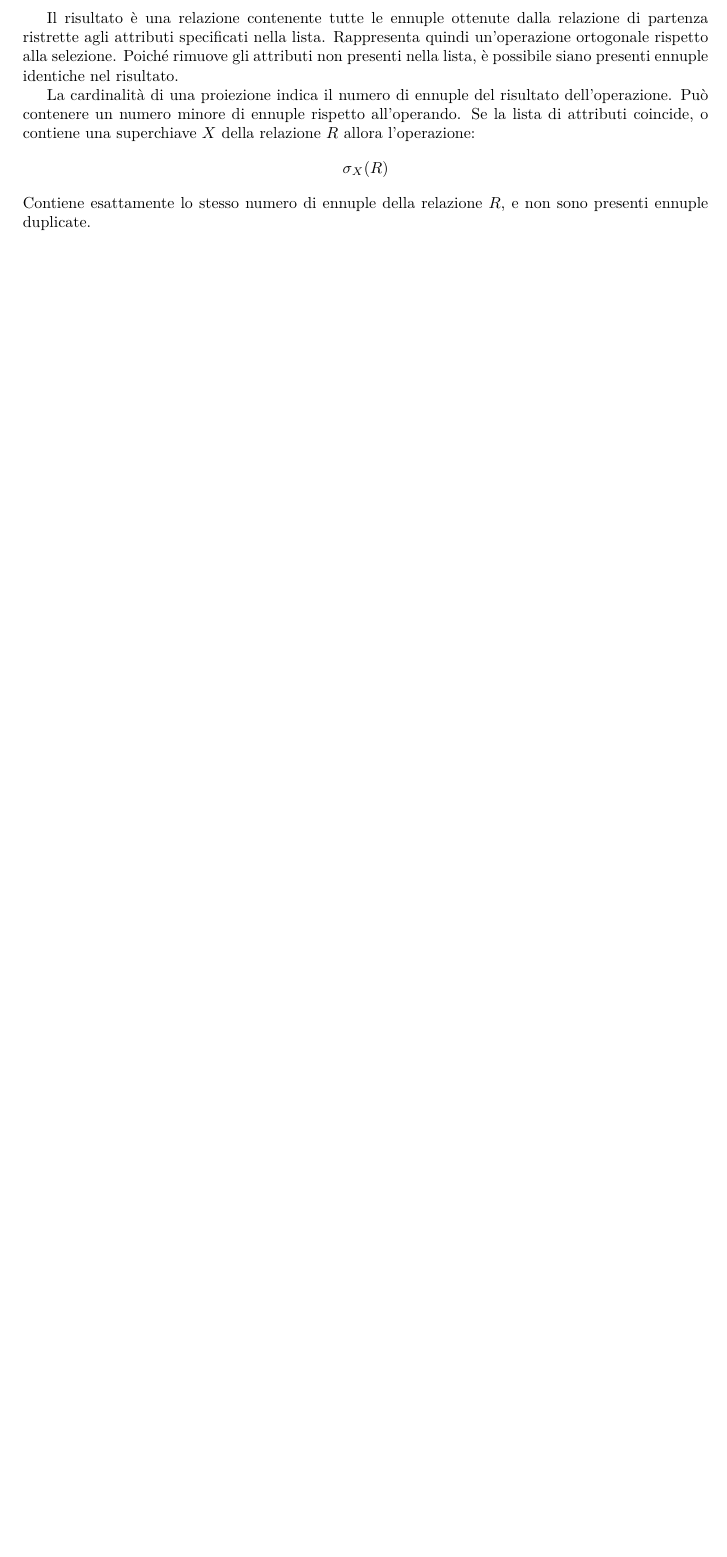
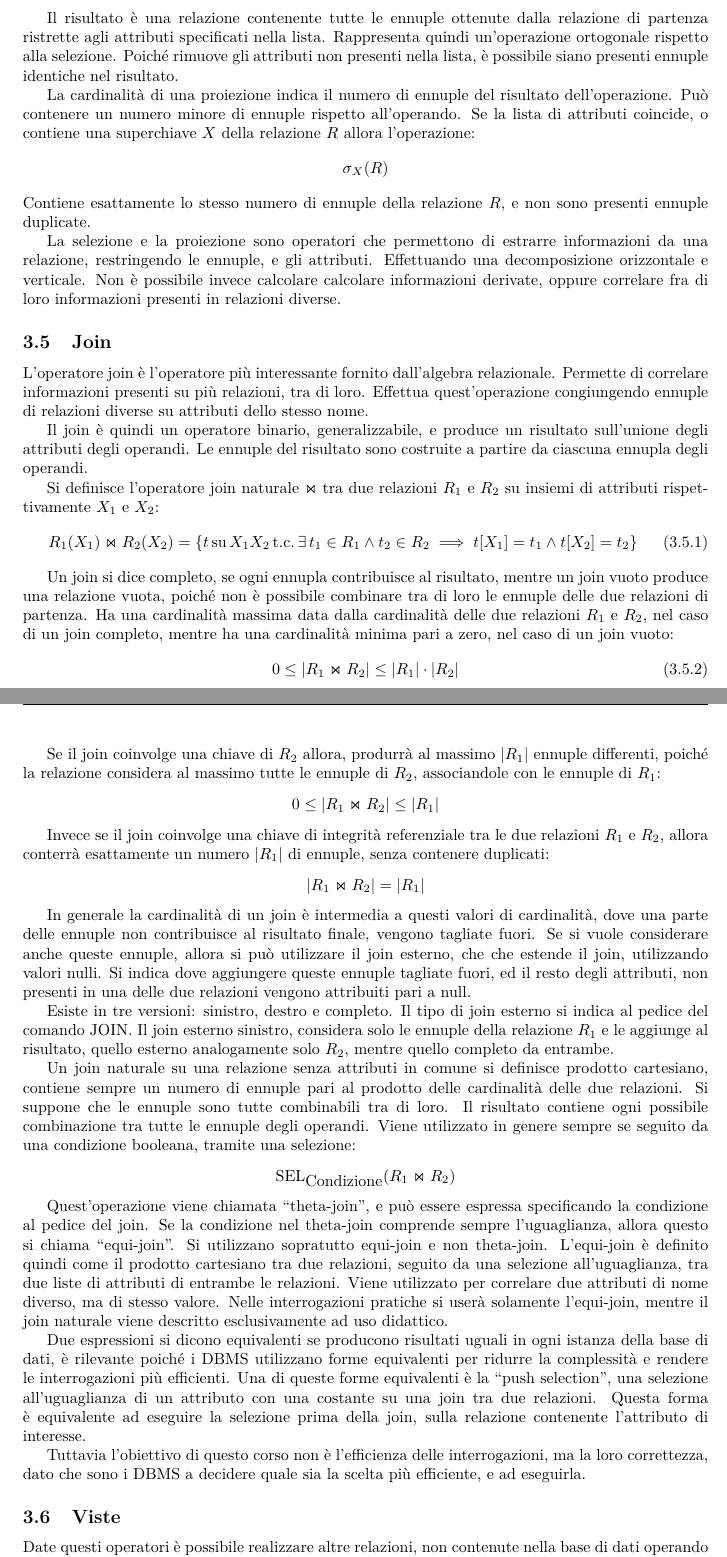
Before and after one commit to 00Darxk/Basi-di-Dati, a LaTeX document (Basi_di_Dati.tex): part of page 11 of 14 before the commit and two parts of pages 11 and 12 of 16 after it, the two joined at a grey line, cut so that both start at the same text, the shorter picture padded with empty space. Compiled offline with pdfLaTeX.

Commit message:
Lezione 4/10/24: Algebra Relazionale

```diff
--- a/Basi_di_Dati.tex
+++ b/Basi_di_Dati.tex
@@ -342,4 +342,66 @@ superchiave $X$ della relazione $R$ allora l'operazione:
 \end{equation*}
 Contiene esattamente lo stesso numero di ennuple della relazione $R$, e non sono presenti ennuple duplicate.
 
-%% TODO aggiungere lezione 4, 7, 11 ott;
+
+La selezione e la proiezione sono operatori che permettono di estrarre informazioni da una relazione, restringendo le ennuple, e gli attributi. Effettuando una decomposizione orizzontale e verticale.
+Non è possibile invece calcolare calcolare informazioni derivate, oppure correlare fra di loro informazioni presenti in relazioni diverse.
+
+\subsection{Join}
+
+L'operatore join è l'operatore più interessante fornito dall'algebra relazionale. Permette di correlare informazioni presenti su più relazioni, tra di loro. Effettua quest'operazione congiungendo
+ennuple di relazioni diverse su attributi dello stesso nome.
+
+Il join è quindi un operatore binario, generalizzabile, e produce un risultato sull'unione degli attributi degli operandi. Le ennuple del risultato sono costruite a partire da ciascuna ennupla degli operandi.
+
+Si definisce l'operatore join naturale $\Join$ tra due relazioni $R_1$ e $R_2$ su insiemi di attributi rispettivamente $X_1$ e $X_2$:
+\begin{equation}
+    R_1(X_1)\Join R_2(X_2)=\left\{t\,\mbox{su}\,X_1X_2\,\mbox{t.c.}\,\exists \,t_1\in R_1\land t_2\in R_2\implies t[X_1]=t_1\land t[X_2]=t_2\right\}
+\end{equation}
+
+Un join si dice completo, se ogni ennupla contribuisce al risultato, mentre un join vuoto produce una relazione vuota, poiché non è possibile combinare tra di loro le ennuple delle due relazioni di partenza.
+Ha una cardinalità massima data dalla cardinalità delle due relazioni $R_1$ e $R_2$, nel caso di un join completo, mentre ha una cardinalità minima pari a zero, nel caso di un join vuoto:
+\begin{equation}
+    0\leq |R_1\Join R_2|\leq |R_1|\cdot|R_2|
+\end{equation}
+
+Se il join coinvolge una chiave di $R_2$ allora, produrrà al massimo $|R_1|$ ennuple differenti, poiché la relazione considera al massimo tutte le ennuple di $R_2$, associandole con le ennuple di $R_1$:
+\begin{equation*}
+    0\leq |R_1\Join R_2|\leq |R_1|
+\end{equation*}
+
+Invece se il join coinvolge una chiave di integrità referenziale tra le due relazioni $R_1$ e $R_2$, allora conterrà esattamente un numero $|R_1|$ di ennuple, senza contenere duplicati:
+\begin{equation*}
+    |R_1\Join R_2|=|R_1|
+\end{equation*}
+
+In generale la cardinalità di un join è intermedia a questi valori di cardinalità, dove una parte delle ennuple non contribuisce al risultato finale, vengono tagliate fuori.
+Se si vuole considerare anche queste ennuple, allora si può utilizzare il join esterno, che che estende il join, utilizzando valori nulli. Si indica dove aggiungere queste ennuple tagliate fuori, ed il resto degli
+attributi, non presenti in una delle due relazioni vengono attribuiti pari a null.
+
+Esiste in tre versioni: sinistro, destro e completo. Il tipo di join esterno si indica al pedice del comando JOIN. Il join esterno sinistro, considera solo le ennuple della relazione $R_1$ e le aggiunge al
+risultato, quello esterno analogamente solo $R_2$, mentre quello completo da entrambe.
+
+%% TODO join e proiezioni
+
+Un join naturale su una relazione senza attributi in comune si definisce prodotto cartesiano, contiene sempre un numero di ennuple pari al prodotto delle cardinalità delle due relazioni. Si suppone che le ennuple
+sono tutte combinabili tra di loro. Il risultato contiene ogni possibile combinazione tra tutte le ennuple degli operandi.
+Viene utilizzato in genere sempre se seguito da una condizione booleana, tramite una selezione:
+\begin{equation*}
+    \mbox{SEL}_{\mbox{Condizione}}(R_1\Join R_2)
+\end{equation*}
+
+Quest'operazione viene chiamata ``theta-join'', e può essere espressa specificando la condizione al pedice del join. Se la condizione nel theta-join comprende sempre l'uguaglianza, allora questo si chiama
+``equi-join''. Si utilizzano sopratutto equi-join e non theta-join. L'equi-join è definito quindi come il prodotto cartesiano tra due relazioni, seguito da una selezione all'uguaglianza, tra due liste di attributi
+di entrambe le relazioni. Viene utilizzato per correlare due attributi di nome diverso, ma di stesso valore.
+Nelle interrogazioni pratiche si userà solamente l'equi-join, mentre il join naturale viene descritto esclusivamente ad uso didattico.
+
+Due espressioni si dicono equivalenti se producono risultati uguali in ogni istanza della base di dati, è rilevante poiché i DBMS utilizzano forme equivalenti per ridurre la complessità e rendere le interrogazioni
+più efficienti.
+Una di queste forme equivalenti è la ``push selection'', una selezione all'uguaglianza di un attributo con una costante su una join tra due relazioni. Questa forma è equivalente ad eseguire la selezione prima della
+join, sulla relazione contenente l'attributo di interesse.
+
+Tuttavia l'obiettivo di questo corso non è l'efficienza delle interrogazioni, ma la loro correttezza, dato che sono i DBMS a decidere quale sia la scelta più efficiente, e ad eseguirla.
+
+\subsection{Viste}
+
+Date questi operatori è possibile realizzare altre relazioni, non contenute nella base di dati operando su di esse, e correlando le informazioni contenute al loro interno. Le relazioni appartenenti all'istanza
```
Also changed, not shown: Basi_di_Dati.pdf, Basi_di_Dati.tex (11 more changed lines).
